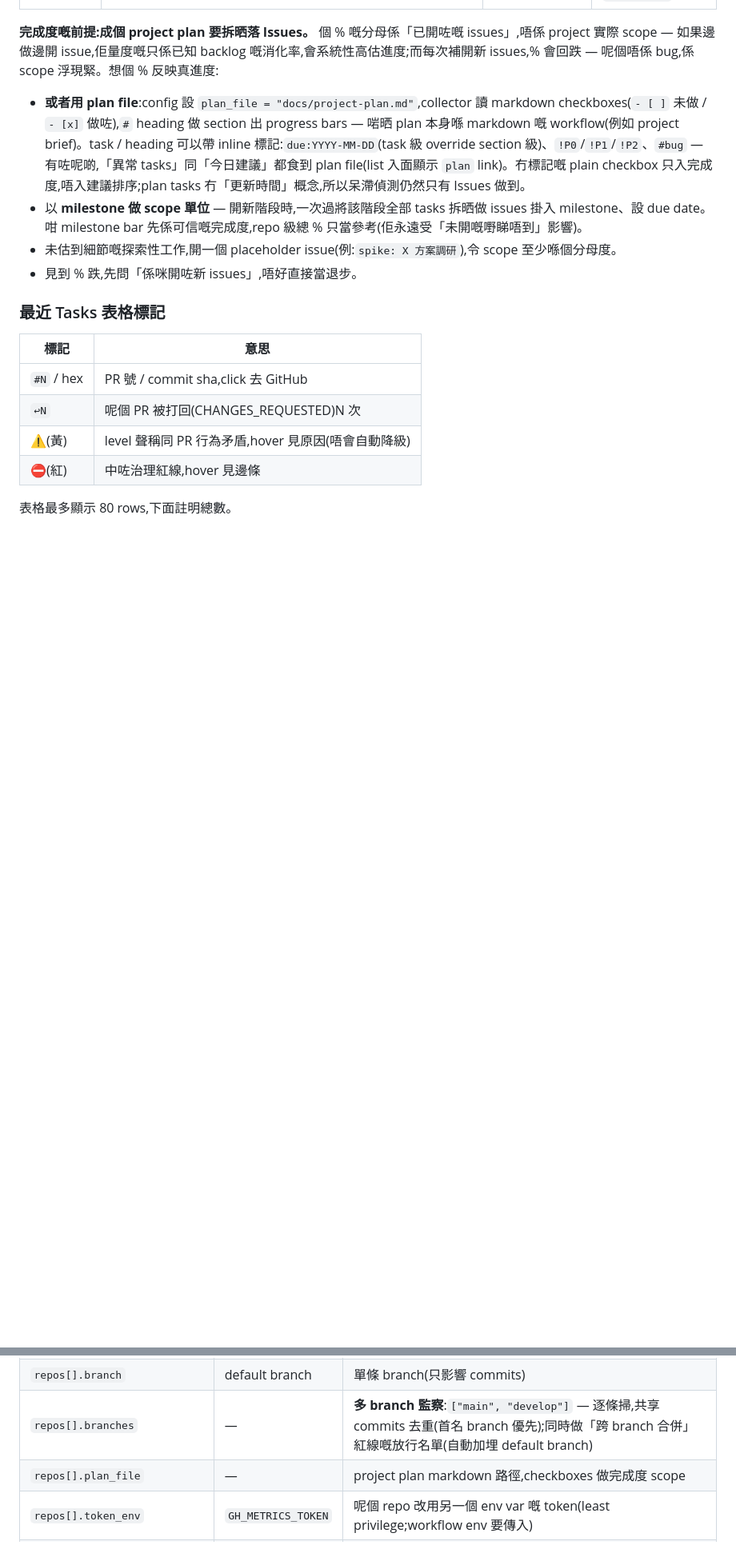
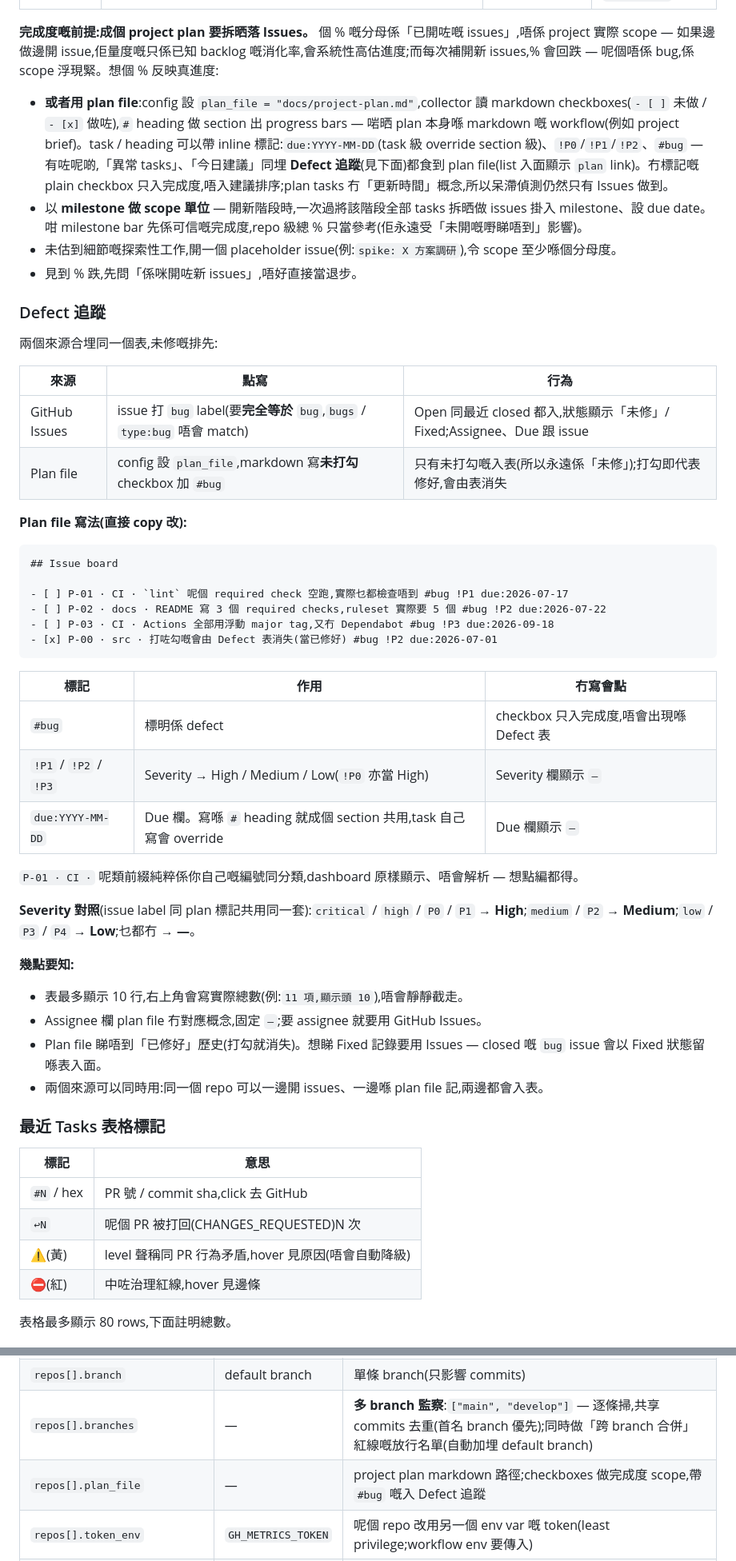
Before and after one commit to wing-csi/ManagementDashboard, a Markdown page: README.md, 2 parts joined by grey strips. Shown at 80% size. Rendered like a GitHub page; blank space fills up the shorter version.

Commit message:
docs: document Defect 追蹤 sources with a copy-ready plan-file sample

````diff
--- a/README.md
+++ b/README.md
@@ -104,10 +104,47 @@ Bar = 該週 task 數(按 level 疊,週一起計,冇數嘅週補零);黑線 =
 
 **完成度嘅前提:成個 project plan 要拆晒落 Issues。** 個 % 嘅分母係「已開咗嘅 issues」,唔係 project 實際 scope — 如果邊做邊開 issue,佢量度嘅只係已知 backlog 嘅消化率,會系統性高估進度;而每次補開新 issues,% 會回跌 — 呢個唔係 bug,係 scope 浮現緊。想個 % 反映真進度:
 
-- **或者用 plan file**:config 設 `plan_file = "docs/project-plan.md"`,collector 讀 markdown checkboxes(`- [ ]` 未做 / `- [x]` 做咗),`#` heading 做 section 出 progress bars — 啱晒 plan 本身喺 markdown 嘅 workflow(例如 project brief)。task / heading 可以帶 inline 標記:`due:YYYY-MM-DD`(task 級 override section 級)、`!P0`/`!P1`/`!P2`、`#bug` — 有咗呢啲,「異常 tasks」同「今日建議」都食到 plan file(list 入面顯示 `plan` link)。冇標記嘅 plain checkbox 只入完成度,唔入建議排序;plan tasks 冇「更新時間」概念,所以呆滯偵測仍然只有 Issues 做到。
+- **或者用 plan file**:config 設 `plan_file = "docs/project-plan.md"`,collector 讀 markdown checkboxes(`- [ ]` 未做 / `- [x]` 做咗),`#` heading 做 section 出 progress bars — 啱晒 plan 本身喺 markdown 嘅 workflow(例如 project brief)。task / heading 可以帶 inline 標記:`due:YYYY-MM-DD`(task 級 override section 級)、`!P0`/`!P1`/`!P2`、`#bug` — 有咗呢啲,「異常 tasks」、「今日建議」同埋 **Defect 追蹤**(見下面)都食到 plan file(list 入面顯示 `plan` link)。冇標記嘅 plain checkbox 只入完成度,唔入建議排序;plan tasks 冇「更新時間」概念,所以呆滯偵測仍然只有 Issues 做到。
 - 以 **milestone 做 scope 單位** — 開新階段時,一次過將該階段全部 tasks 拆晒做 issues 掛入 milestone、設 due date。咁 milestone bar 先係可信嘅完成度,repo 級總 % 只當參考(佢永遠受「未開嘅嘢睇唔到」影響)。
 - 未估到細節嘅探索性工作,開一個 placeholder issue(例:`spike: X 方案調研`),令 scope 至少喺個分母度。
 - 見到 % 跌,先問「係咪開咗新 issues」,唔好直接當退步。
+
+### Defect 追蹤
+
+兩個來源合埋同一個表,未修嘅排先:
+
+| 來源 | 點寫 | 行為 |
+|---|---|---|
+| GitHub Issues | issue 打 `bug` label(要**完全等於** `bug`,`bugs` / `type:bug` 唔會 match) | Open 同最近 closed 都入,狀態顯示「未修」/ Fixed;Assignee、Due 跟 issue |
+| Plan file | config 設 `plan_file`,markdown 寫**未打勾** checkbox 加 `#bug` | 只有未打勾嘅入表(所以永遠係「未修」);打勾即代表修好,會由表消失 |
+
+**Plan file 寫法(直接 copy 改):**
+
+```markdown
+## Issue board
+
+- [ ] P-01 · CI · `lint` 呢個 required check 空跑,實際乜都檢查唔到 #bug !P1 due:2026-07-17
+- [ ] P-02 · docs · README 寫 3 個 required checks,ruleset 實際要 5 個 #bug !P2 due:2026-07-22
+- [ ] P-03 · CI · Actions 全部用浮動 major tag,又冇 Dependabot #bug !P3 due:2026-09-18
+- [x] P-00 · src · 打咗勾嘅會由 Defect 表消失(當已修好) #bug !P2 due:2026-07-01
+```
+
+| 標記 | 作用 | 冇寫會點 |
+|---|---|---|
+| `#bug` | 標明係 defect | checkbox 只入完成度,唔會出現喺 Defect 表 |
+| `!P1` / `!P2` / `!P3` | Severity → High / Medium / Low(`!P0` 亦當 High) | Severity 欄顯示 `—` |
+| `due:YYYY-MM-DD` | Due 欄。寫喺 `#` heading 就成個 section 共用,task 自己寫會 override | Due 欄顯示 `–` |
+
+`P-01 · CI ·` 呢類前綴純粹係你自己嘅編號同分類,dashboard 原樣顯示、唔會解析 — 想點編都得。
+
+**Severity 對照**(issue label 同 plan 標記共用同一套):`critical` / `high` / `P0` / `P1` → **High**;`medium` / `P2` → **Medium**;`low` / `P3` / `P4` → **Low**;乜都冇 → **—**。
+
+**幾點要知:**
+
+- 表最多顯示 10 行,右上角會寫實際總數(例:`11 項,顯示頭 10`),唔會靜靜截走。
+- Assignee 欄 plan file 冇對應概念,固定 `–`;要 assignee 就要用 GitHub Issues。
+- Plan file 睇唔到「已修好」歷史(打勾就消失)。想睇 Fixed 記錄要用 Issues — closed 嘅 `bug` issue 會以 Fixed 狀態留喺表入面。
+- 兩個來源可以同時用:同一個 repo 可以一邊開 issues、一邊喺 plan file 記,兩邊都會入表。
 
 ### 最近 Tasks 表格標記
 
@@ -357,7 +394,7 @@ python3 -m http.server -d docs 8000
 | `repos[].name` | — | `owner/name` |
 | `repos[].branch` | default branch | 單條 branch(只影響 commits)|
 | `repos[].branches` | — | **多 branch 監察**:`["main", "develop"]` — 逐條掃,共享 commits 去重(首名 branch 優先);同時做「跨 branch 合併」紅線嘅放行名單(自動加埋 default branch)|
-| `repos[].plan_file` | — | project plan markdown 路徑,checkboxes 做完成度 scope |
+| `repos[].plan_file` | — | project plan markdown 路徑;checkboxes 做完成度 scope,帶 `#bug` 嘅入 Defect 追蹤 |
 | `repos[].token_env` | `GH_METRICS_TOKEN` | 呢個 repo 改用另一個 env var 嘅 token(least privilege;workflow env 要傳入) |
 | `repos[].no_evidence_level` 等 | 跟全局 | 每個 repo 可獨立 override `no_evidence_level` / `sop_paths` / `rules` / `agent_authors`(例:已知 AI 輔助但冇 SOP convention 嘅 repo 設 `no_evidence_level = "L2"`、`sop_paths = []`) |
 | `classify.label_prefix` | `ai-level/` | PR label 前綴 |
````
